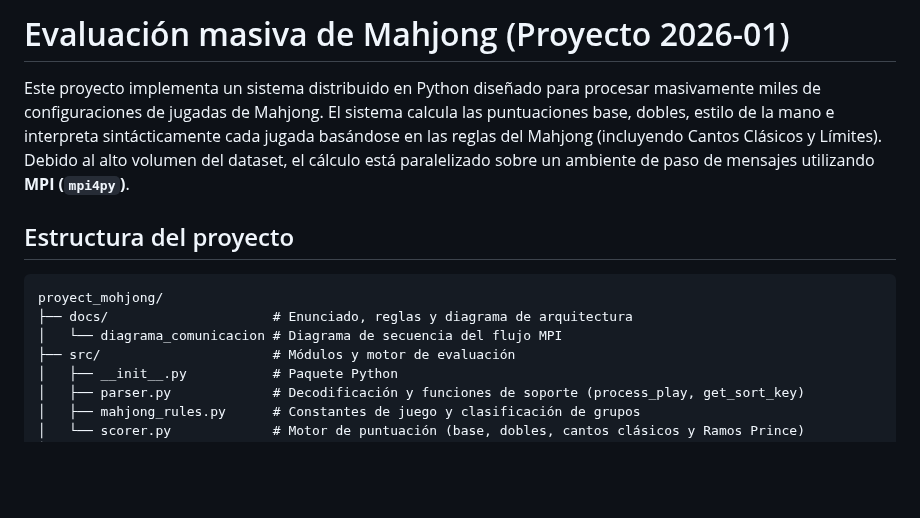
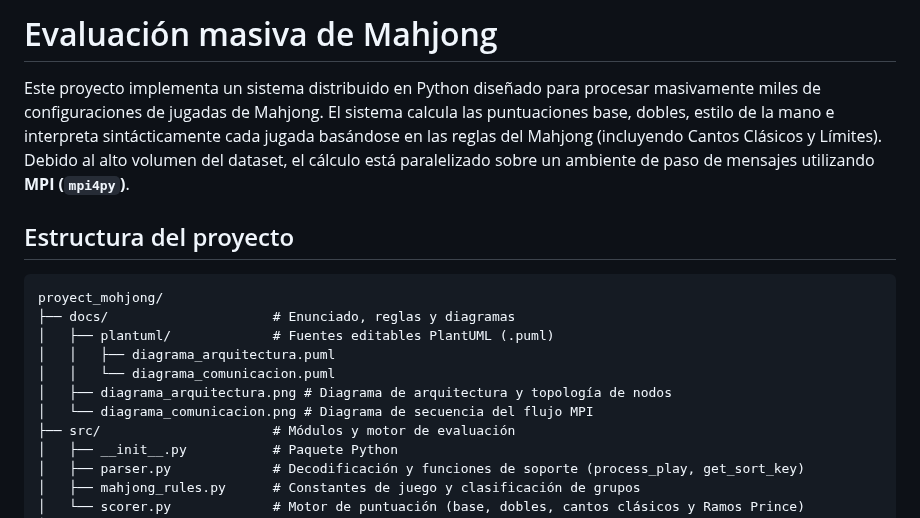
Before and after one commit to edwynG/ad-mahjong-eval, a Markdown page: README.md, the part around one of its changes. Rendered like a GitHub page; blank space fills up the shorter version.

````diff
--- a/README.md
+++ b/README.md
@@ -1,4 +1,4 @@
-# Evaluación masiva de Mahjong (Proyecto 2026-01)
+# Evaluación masiva de Mahjong
 
 Este proyecto implementa un sistema distribuido en Python diseñado para procesar masivamente miles de configuraciones de jugadas de Mahjong. El sistema calcula las puntuaciones base, dobles, estilo de la mano e interpreta sintácticamente cada jugada basándose en las reglas del Mahjong (incluyendo Cantos Clásicos y Límites). Debido al alto volumen del dataset, el cálculo está paralelizado sobre un ambiente de paso de mensajes utilizando **MPI (`mpi4py`)**.
 
@@ -6,8 +6,12 @@ Este proyecto implementa un sistema distribuido en Python diseñado para procesa
 
 ```text
 proyect_mohjong/
-├── docs/                     # Enunciado, reglas y diagrama de arquitectura
-│   └── diagrama_comunicacion # Diagrama de secuencia del flujo MPI
+├── docs/                     # Enunciado, reglas y diagramas
+│   ├── plantuml/             # Fuentes editables PlantUML (.puml)
+│   │   ├── diagrama_arquitectura.puml
+│   │   └── diagrama_comunicacion.puml
+│   ├── diagrama_arquitectura.png # Diagrama de arquitectura y topología de nodos
+│   └── diagrama_comunicacion.png # Diagrama de secuencia del flujo MPI
 ├── src/                      # Módulos y motor de evaluación
 │   ├── __init__.py           # Paquete Python
 │   ├── parser.py             # Decodificación y funciones de soporte (process_play, get_sort_key)
````
Also changed, not shown: other parts of README.md (+4 -0 lines), docs/diagrama_arquitectura.png (added), docs/diagrama_comunicacion.png, 2 other files.
